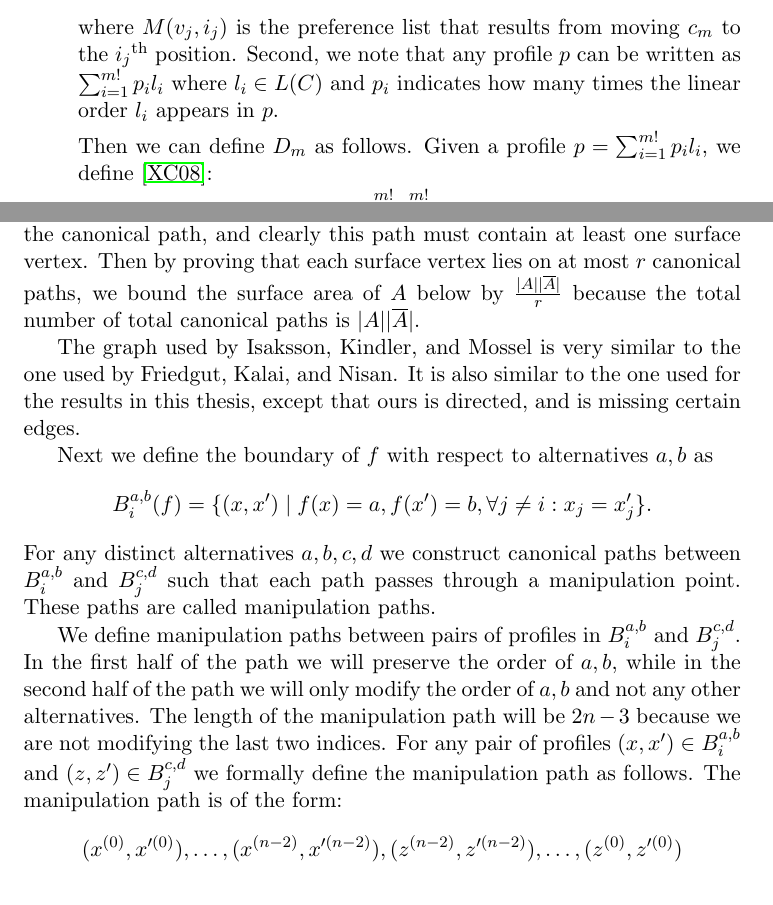
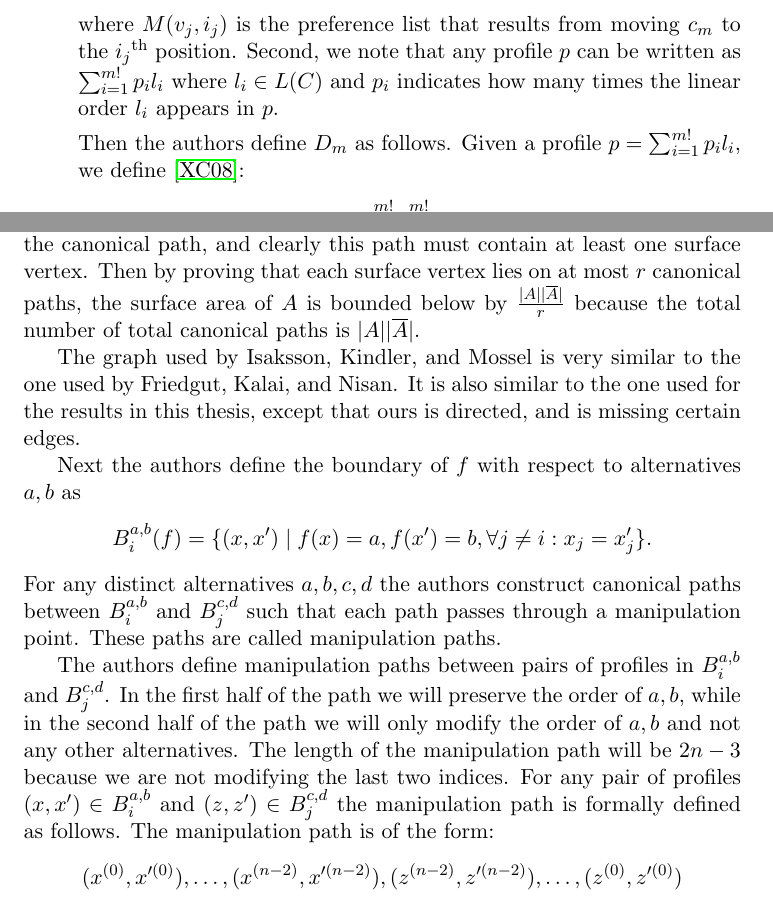
Before and after one commit to jpotterm/ms-thesis, a LaTeX thesis (tex/thesis.tex, which reads tex/related-work.tex): two parts of pages 25 and 28 of 59, joined at a grey line, cut so that both start at the same text. Compiled offline with pdfLaTeX.

Commit message:
Say 'the authors define' instead of 'we define' in the Related Work section to distinguish between my work and theirs.

```diff
--- a/tex/related-work.tex
+++ b/tex/related-work.tex
@@ -56,7 +56,7 @@
 			\]
 			where $M(v_j, i_j)$ is the preference list that results from moving $c_m$ to the $i_j$\textsuperscript{th} position. Second, we note that any profile $p$ can be written as $\sum_{i=1}^{m!} p_i l_i$ where $l_i \in L(C)$ and $p_i$ indicates how many times the linear order $l_i$ appears in $p$.
 
-			Then we can define $D_m$ as follows. Given a profile $p = \sum_{i=1}^{m!} p_i l_i$, we define \cite{xia2008sufficient}:
+			Then the authors define $D_m$ as follows. Given a profile $p = \sum_{i=1}^{m!} p_i l_i$, we define \cite{xia2008sufficient}:
 			\[
 				D_m(p) = \sum_{i=1}^{m!} \sum_{j=1}^{m!} \frac{p_i}{m} M(l_i, j).
 			\]
@@ -114,17 +114,17 @@
 		\sum_{i=1}^n M_i(f) \ge \frac{\epsilon^2}{10^4 n^3 m^{30}}.
 	\end{align*}
 
-	Isaksson, Kindler, and Mossel used purely geometric and combinatorial methods to achieve their results. One of the foundational techniques they employed was the canonical path method \cite{jerrum1993polynomial}. Given a graph $G$, the canonical path method attempts to give a lower bound on the ``surface area'' of a subset of vertices, $A$. Surface area is defined as the number of vertices in $A$ that have an edge to at least one vertex outside of $A$. Given two vertices $x, y$ such that $x \in A$ and $y \notin A$, we call the path between them the canonical path, and clearly this path must contain at least one surface vertex. Then by proving that each surface vertex lies on at most $r$ canonical paths, we bound the surface area of $A$ below by $\frac{|A| |\overline{A}|}{r}$ because the total number of total canonical paths is $|A| |\overline{A}|$.
+	Isaksson, Kindler, and Mossel used purely geometric and combinatorial methods to achieve their results. One of the foundational techniques they employed was the canonical path method \cite{jerrum1993polynomial}. Given a graph $G$, the canonical path method attempts to give a lower bound on the ``surface area'' of a subset of vertices, $A$. Surface area is defined as the number of vertices in $A$ that have an edge to at least one vertex outside of $A$. Given two vertices $x, y$ such that $x \in A$ and $y \notin A$, the authors call the path between them the canonical path, and clearly this path must contain at least one surface vertex. Then by proving that each surface vertex lies on at most $r$ canonical paths, the surface area of $A$ is bounded below by $\frac{|A| |\overline{A}|}{r}$ because the total number of total canonical paths is $|A| |\overline{A}|$.
 
 	The graph used by Isaksson, Kindler, and Mossel is very similar to the one used by Friedgut, Kalai, and Nisan. It is also similar to the one used for the results in this thesis, except that ours is directed, and is missing certain edges.
 
-	Next we define the boundary of $f$ with respect to alternatives $a, b$ as
+	Next the authors define the boundary of $f$ with respect to alternatives $a, b$ as
 	\[
 		B^{a,b}_i(f) = \{(x, x') \mid f(x) = a, f(x') = b, \forall j \neq i: x_j = x'_j\}.
 	\]
-	For any distinct alternatives $a, b, c, d$ we construct canonical paths between $B^{a,b}_i$ and $B^{c,d}_j$ such that each path passes through a manipulation point. These paths are called manipulation paths.
+	For any distinct alternatives $a, b, c, d$ the authors construct canonical paths between $B^{a,b}_i$ and $B^{c,d}_j$ such that each path passes through a manipulation point. These paths are called manipulation paths.
 
-	We define manipulation paths between pairs of profiles in $B^{a,b}_i$ and $B^{c,d}_j$. In the first half of the path we will preserve the order of $a, b$, while in the second half of the path we will only modify the order of $a, b$ and not any other alternatives. The length of the manipulation path will be $2n - 3$ because we are not modifying the last two indices. For any pair of profiles $(x, x') \in B^{a,b}_i$ and $(z, z') \in B^{c,d}_j$ we formally define the manipulation path as follows. The manipulation path is of the form:
+	The authors define manipulation paths between pairs of profiles in $B^{a,b}_i$ and $B^{c,d}_j$. In the first half of the path we will preserve the order of $a, b$, while in the second half of the path we will only modify the order of $a, b$ and not any other alternatives. The length of the manipulation path will be $2n - 3$ because we are not modifying the last two indices. For any pair of profiles $(x, x') \in B^{a,b}_i$ and $(z, z') \in B^{c,d}_j$ the manipulation path is formally defined as follows. The manipulation path is of the form:
 	\begin{align*}
 		(x^{(0)}, x^{\prime(0)}), \ldots, (x^{(n - 2)}, x^{\prime(n - 2)}), (z^{(n - 2)}, z^{\prime(n - 2)}), \ldots, (z^{(0)}, z^{\prime(0)})
 	\end{align*}
```
Also changed, not shown: tex/thesis.pdf, tex/related-work.tex (6 more changed lines).
